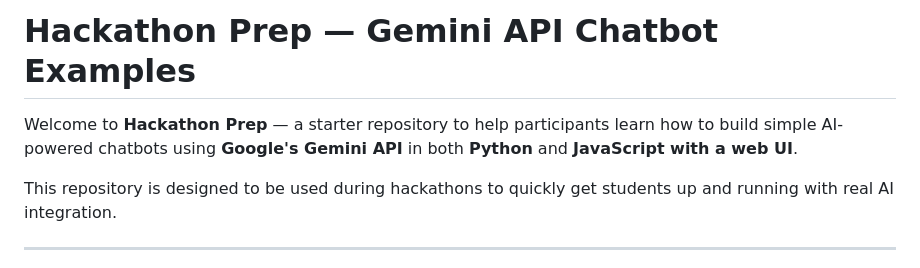
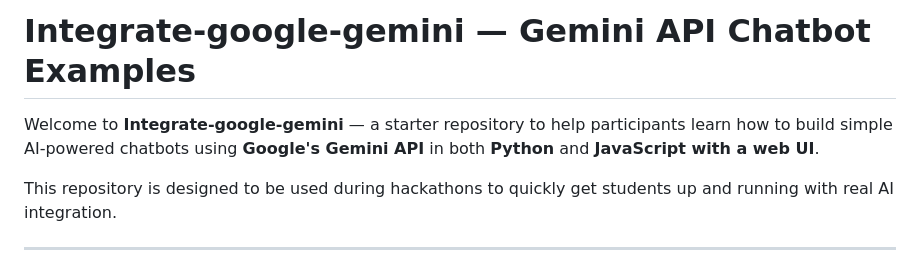
Before and after one commit to ITech-Club-zetech-University/Integrate-google-gemini, a Markdown page: README.md, the part around the change. GitHub-like rendering.

Commit message:
Rename repository to 'Integrate-google-gemini'
Updated the repository name in the README file.

```diff
--- a/README.md
+++ b/README.md
@@ -1,6 +1,6 @@
-#  Hackathon Prep — Gemini API Chatbot Examples
+#  Integrate-google-gemini — Gemini API Chatbot Examples
 
-Welcome to **Hackathon Prep** — a starter repository to help participants learn how to build simple AI-powered chatbots using **Google's Gemini API** in both **Python** and **JavaScript with a web UI**.
+Welcome to **Integrate-google-gemini** — a starter repository to help participants learn how to build simple AI-powered chatbots using **Google's Gemini API** in both **Python** and **JavaScript with a web UI**.
 
 This repository is designed to be used during hackathons to quickly get students up and running with real AI integration.
 
```
